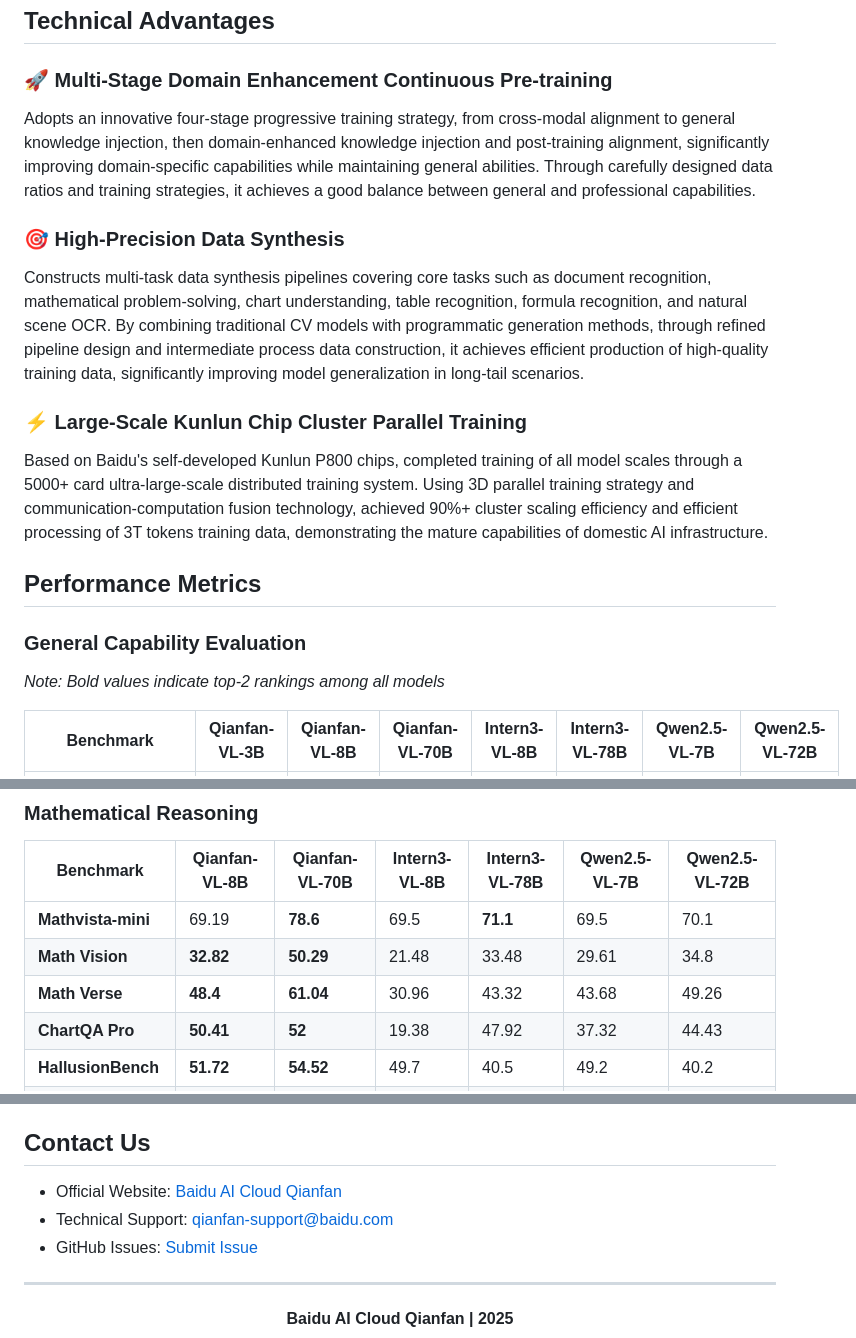
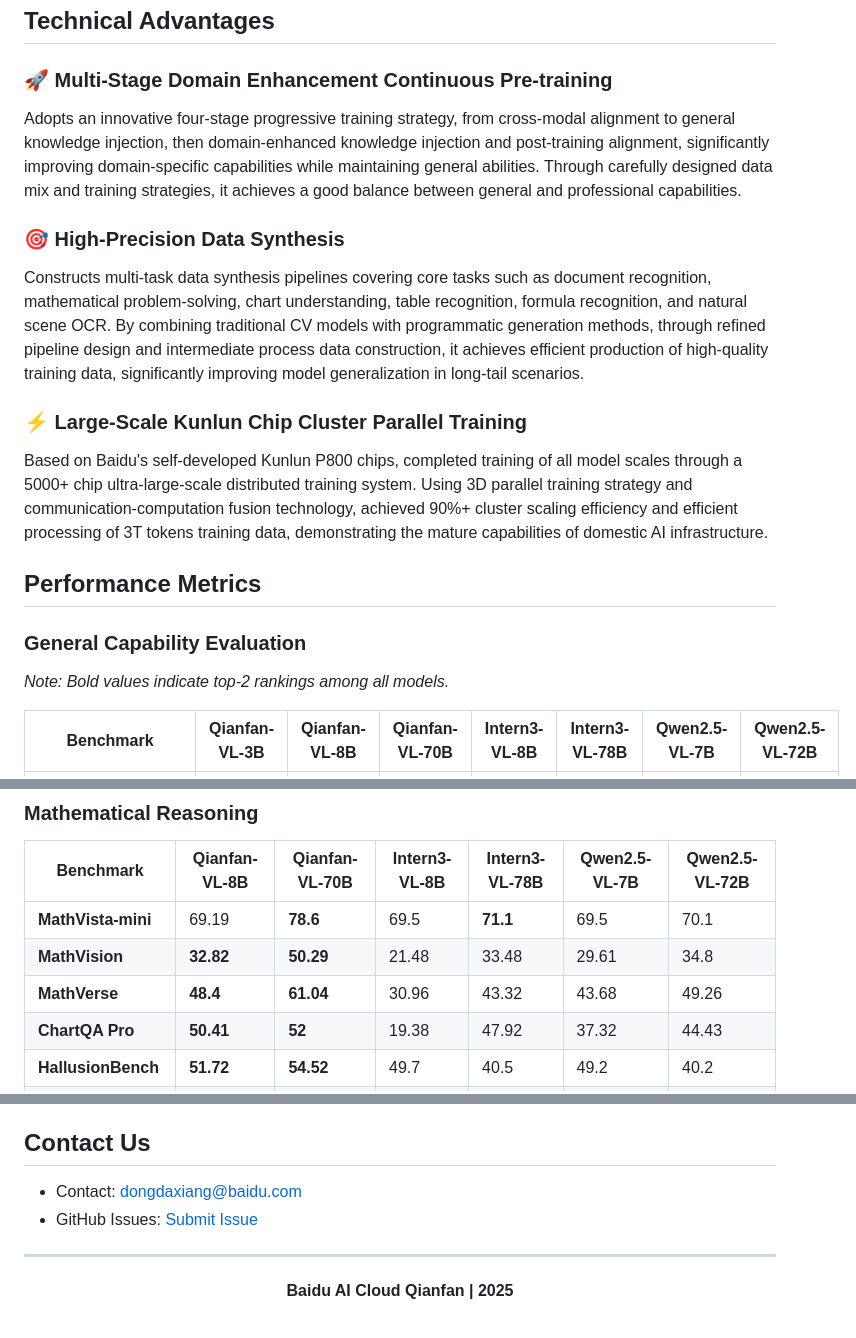
Before and after one commit to baidubce/Qianfan-VL, a Markdown page: README.md, 3 parts joined by grey strips. Rendered like a GitHub page.

```diff
--- a/README.md
+++ b/README.md
@@ -48,19 +53,19 @@ Provides 3B, 8B, and 70B model variants to meet different scenario requirements
 ## Technical Advantages
 
 ### 🚀 Multi-Stage Domain Enhancement Continuous Pre-training
-Adopts an innovative four-stage progressive training strategy, from cross-modal alignment to general knowledge injection, then domain-enhanced knowledge injection and post-training alignment, significantly improving domain-specific capabilities while maintaining general abilities. Through carefully designed data ratios and training strategies, it achieves a good balance between general and professional capabilities.
+Adopts an innovative four-stage progressive training strategy, from cross-modal alignment to general knowledge injection, then domain-enhanced knowledge injection and post-training alignment, significantly improving domain-specific capabilities while maintaining general abilities. Through carefully designed data mix and training strategies, it achieves a good balance between general and professional capabilities.
 
 ### 🎯 High-Precision Data Synthesis
 Constructs multi-task data synthesis pipelines covering core tasks such as document recognition, mathematical problem-solving, chart understanding, table recognition, formula recognition, and natural scene OCR. By combining traditional CV models with programmatic generation methods, through refined pipeline design and intermediate process data construction, it achieves efficient production of high-quality training data, significantly improving model generalization in long-tail scenarios.
 
 ### ⚡ Large-Scale Kunlun Chip Cluster Parallel Training
-Based on Baidu's self-developed Kunlun P800 chips, completed training of all model scales through a 5000+ card ultra-large-scale distributed training system. Using 3D parallel training strategy and communication-computation fusion technology, achieved 90%+ cluster scaling efficiency and efficient processing of 3T tokens training data, demonstrating the mature capabilities of domestic AI infrastructure.
+Based on Baidu's self-developed Kunlun P800 chips, completed training of all model scales through a 5000+ chip ultra-large-scale distributed training system. Using 3D parallel training strategy and communication-computation fusion technology, achieved 90%+ cluster scaling efficiency and efficient processing of 3T tokens training data, demonstrating the mature capabilities of domestic AI infrastructure.
 
 ## Performance Metrics
 
 ### General Capability Evaluation
 
-*Note: Bold values indicate top-2 rankings among all models*
+*Note: Bold values indicate top-2 rankings among all models.*
 
 | Benchmark | Qianfan-VL-3B | Qianfan-VL-8B | Qianfan-VL-70B | Intern3-VL-8B | Intern3-VL-78B | Qwen2.5-VL-7B | Qwen2.5-VL-72B |
 |---------|---------------|---------------|----------------|---------------|----------------|---------------|----------------|
@@ -92,9 +97,9 @@ Based on Baidu's self-developed Kunlun P800 chips, completed training of all mod
 
 | Benchmark | Qianfan-VL-8B | Qianfan-VL-70B | Intern3-VL-8B | Intern3-VL-78B | Qwen2.5-VL-7B | Qwen2.5-VL-72B |
 |---------|---------------|----------------|---------------|----------------|---------------|----------------|
-| **Mathvista-mini** | 69.19 | **78.6** | 69.5 | **71.1** | 69.5 | 70.1 |
-| **Math Vision** | **32.82** | **50.29** | 21.48 | 33.48 | 29.61 | 34.8 |
-| **Math Verse** | **48.4** | **61.04** | 30.96 | 43.32 | 43.68 | 49.26 |
+| **MathVista-mini** | 69.19 | **78.6** | 69.5 | **71.1** | 69.5 | 70.1 |
+| **MathVision** | **32.82** | **50.29** | 21.48 | 33.48 | 29.61 | 34.8 |
+| **MathVerse** | **48.4** | **61.04** | 30.96 | 43.32 | 43.68 | 49.26 |
 | **ChartQA Pro** | **50.41** | **52** | 19.38 | 47.92 | 37.32 | 44.43 |
 | **HallusionBench** | **51.72** | **54.52** | 49.7 | 40.5 | 49.2 | 40.2 |
 | **InHouse Dataset A** | **59.87** | **71.78** | 26 | 43.40 | 40.64 | 41.47 |
@@ -285,8 +290,7 @@ This project is licensed under the MIT License. See the [LICENSE](LICENSE) file
 
 ## Contact Us
 
-- Official Website: [Baidu AI Cloud Qianfan](https://qianfan.cloud.baidu.com)
-- Technical Support: qianfan-support@baidu.com
+- Contact: dongdaxiang@baidu.com
 - GitHub Issues: [Submit Issue](https://github.com/baidubce/Qianfan-VL/issues)
 
 ---
```
Also changed, not shown: other parts of README.md (+6 -1 lines), README_CN.md (+8 -7 lines), docs/images/ACG.png (added).
